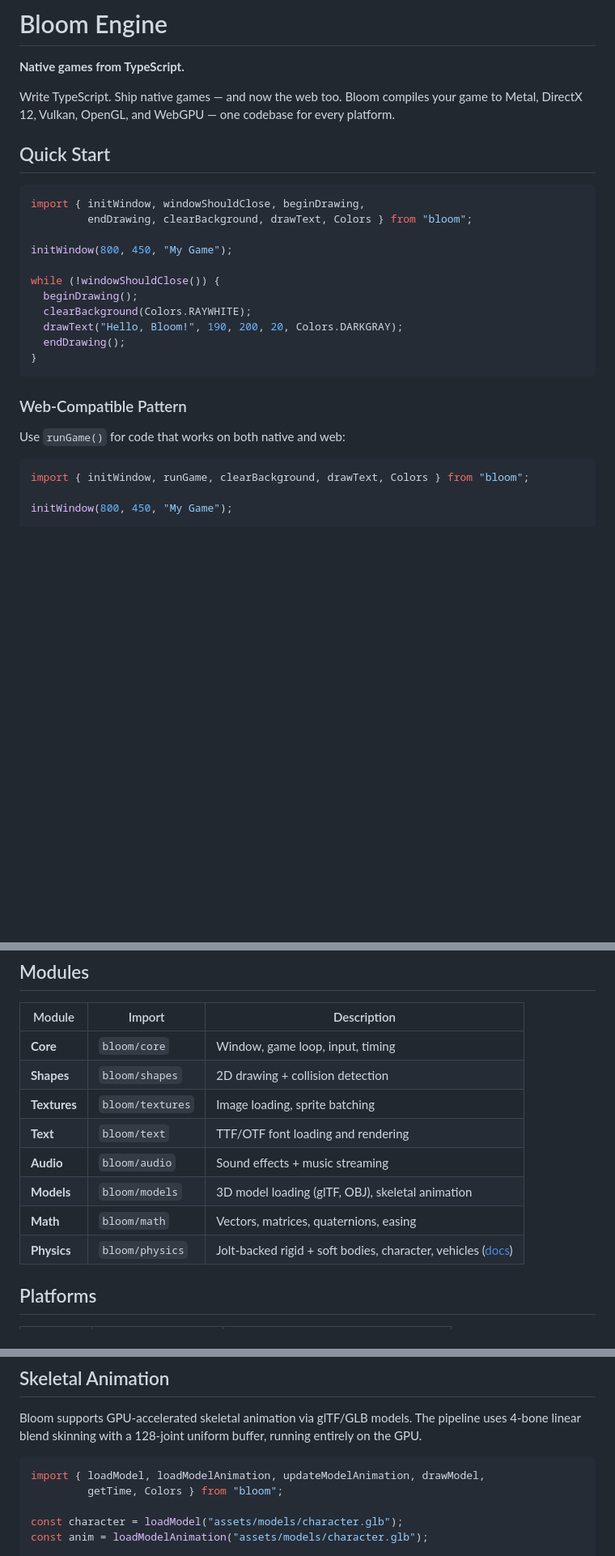
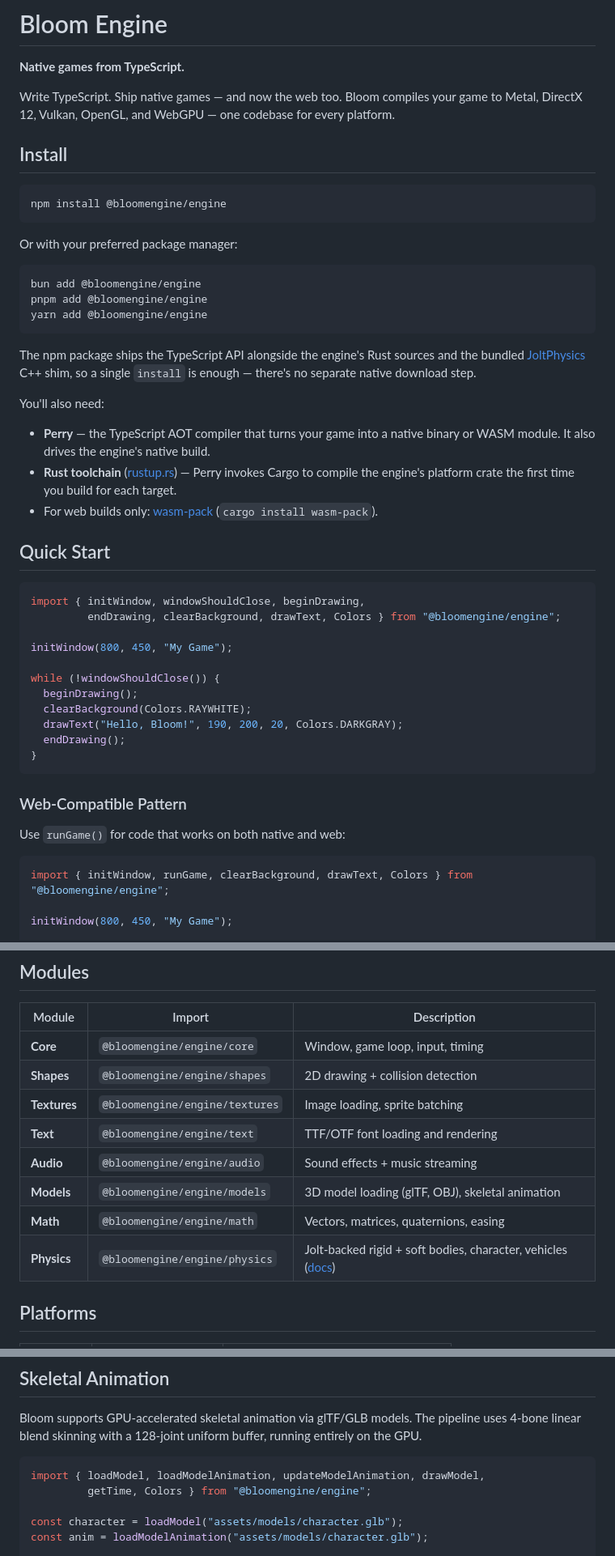
Before and after one commit to Bloom-Engine/engine, a Markdown page: README.md, 3 parts joined by grey strips. Shown at 81% size. Drawn GitHub-style; blank space fills up the shorter version.

Commit message:
docs(pkg): npm install instructions and @bloomengine/engine imports
Now that the package is published to npm, swap every documented
import from "bloom" to "@bloomengine/engine" so the snippets actually
resolve against an installed package. README also gains an Install
section up front pointing at npm (plus bun/pnpm/yarn equivalents) and
the toolchain prereqs (Perry + Rust, wasm-pack for web).

````diff
--- a/README.md
+++ b/README.md
@@ -5,11 +5,33 @@
 Write TypeScript. Ship native games — and now the web too.
 Bloom compiles your game to Metal, DirectX 12, Vulkan, OpenGL, and WebGPU — one codebase for every platform.
 
+## Install
+
+```bash
+npm install @bloomengine/engine
+```
+
+Or with your preferred package manager:
+
+```bash
+bun add @bloomengine/engine
+pnpm add @bloomengine/engine
+yarn add @bloomengine/engine
+```
+
+The npm package ships the TypeScript API alongside the engine's Rust sources and the bundled [JoltPhysics](https://github.com/jrouwe/JoltPhysics) C++ shim, so a single `install` is enough — there's no separate native download step.
+
+You'll also need:
+
+- **Perry** — the TypeScript AOT compiler that turns your game into a native binary or WASM module. It also drives the engine's native build.
+- **Rust toolchain** ([rustup.rs](https://rustup.rs)) — Perry invokes Cargo to compile the engine's platform crate the first time you build for each target.
+- For web builds only: [wasm-pack](https://rustwasm.github.io/wasm-pack/installer/) (`cargo install wasm-pack`).
+
 ## Quick Start
 
 ```typescript
 import { initWindow, windowShouldClose, beginDrawing,
-         endDrawing, clearBackground, drawText, Colors } from "bloom";
+         endDrawing, clearBackground, drawText, Colors } from "@bloomengine/engine";
 
 initWindow(800, 450, "My Game");
 
@@ -26,7 +48,7 @@ while (!windowShouldClose()) {
 Use `runGame()` for code that works on both native and web:
 
 ```typescript
-import { initWindow, runGame, clearBackground, drawText, Colors } from "bloom";
+import { initWindow, runGame, clearBackground, drawText, Colors } from "@bloomengine/engine";
 
 initWindow(800, 450, "My Game");
 
@@ -55,14 +77,14 @@ cd dist/web && python3 -m http.server 8080
 
 | Module | Import | Description |
 |--------|--------|-------------|
-| **Core** | `bloom/core` | Window, game loop, input, timing |
-| **Shapes** | `bloom/shapes` | 2D drawing + collision detection |
-| **Textures** | `bloom/textures` | Image loading, sprite batching |
-| **Text** | `bloom/text` | TTF/OTF font loading and rendering |
-| **Audio** | `bloom/audio` | Sound effects + music streaming |
-| **Models** | `bloom/models` | 3D model loading (glTF, OBJ), skeletal animation |
-| **Math** | `bloom/math` | Vectors, matrices, quaternions, easing |
-| **Physics** | `bloom/physics` | Jolt-backed rigid + soft bodies, character, vehicles ([docs](docs/physics.md)) |
+| **Core** | `@bloomengine/engine/core` | Window, game loop, input, timing |
+| **Shapes** | `@bloomengine/engine/shapes` | 2D drawing + collision detection |
+| **Textures** | `@bloomengine/engine/textures` | Image loading, sprite batching |
+| **Text** | `@bloomengine/engine/text` | TTF/OTF font loading and rendering |
+| **Audio** | `@bloomengine/engine/audio` | Sound effects + music streaming |
+| **Models** | `@bloomengine/engine/models` | 3D model loading (glTF, OBJ), skeletal animation |
+| **Math** | `@bloomengine/engine/math` | Vectors, matrices, quaternions, easing |
+| **Physics** | `@bloomengine/engine/physics` | Jolt-backed rigid + soft bodies, character, vehicles ([docs](docs/physics.md)) |
 
 ## Platforms
 
@@ -143,7 +165,7 @@ Bloom supports GPU-accelerated skeletal animation via glTF/GLB models. The pipel
 
 ```typescript
 import { loadModel, loadModelAnimation, updateModelAnimation, drawModel,
-         getTime, Colors } from "bloom";
+         getTime, Colors } from "@bloomengine/engine";
 
 const character = loadModel("assets/models/character.glb");
 const anim = loadModelAnimation("assets/models/character.glb");
````
Also changed, not shown: docs/skeletal-animation.md (+2 -2 lines), docs/web-target.md (+2 -2 lines).
